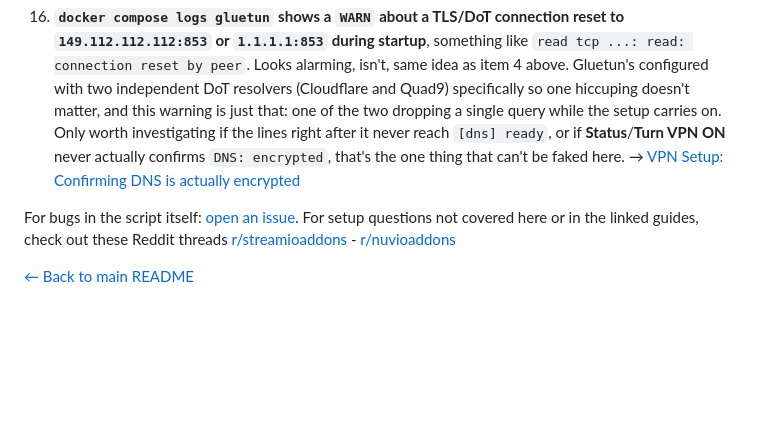
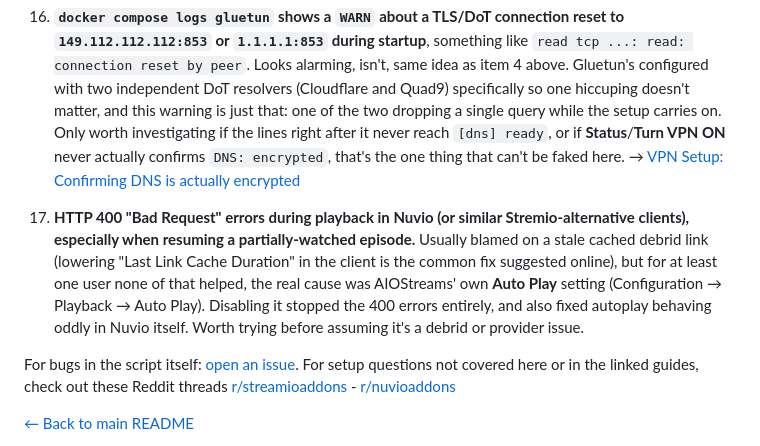
Before and after one commit to alpinezx/easy-aiostreams, a Markdown page: docs/troubleshooting.md, the part around the change. Rendered like a GitHub page; blank space fills up the shorter version.

Commit message:
Document AIOStreams Auto Play causing HTTP 400s in Nuvio
Adds item 17 to the troubleshooting list: disabling AIOStreams' own Auto Play setting resolved persistent 400 errors during playback resume in Nuvio, after the commonly suggested cache-duration fixes didn't help.

Co-Authored-By: Claude Sonnet 5 <noreply@anthropic.com>

```diff
--- a/docs/troubleshooting.md
+++ b/docs/troubleshooting.md
@@ -66,6 +66,8 @@ A quick-reference list pulled from the advanced guides' own troubleshooting sect
 16. **`docker compose logs gluetun` shows a `WARN` about a TLS/DoT connection reset to `149.112.112.112:853` or `1.1.1.1:853` during startup**, something like `read tcp ...: read: connection reset by peer`. Looks alarming, isn't, same idea as item 4 above. Gluetun's configured with two independent DoT resolvers (Cloudflare and Quad9) specifically so one hiccuping doesn't matter, and this warning is just that: one of the two dropping a single query while the setup carries on. Only worth investigating if the lines right after it never reach `[dns] ready`, or if **Status**/**Turn VPN ON** never actually confirms `DNS: encrypted`, that's the one thing that can't be faked here.
     → [VPN Setup: Confirming DNS is actually encrypted](./advanced/vpn-setup.md#confirming-dns-is-actually-encrypted-not-just-the-tunnel)
 
+17. **HTTP 400 "Bad Request" errors during playback in Nuvio (or similar Stremio-alternative clients), especially when resuming a partially-watched episode.** Usually blamed on a stale cached debrid link (lowering "Last Link Cache Duration" in the client is the common fix suggested online), but for at least one user none of that helped, the real cause was AIOStreams' own **Auto Play** setting (Configuration → Playback → Auto Play). Disabling it stopped the 400 errors entirely, and also fixed autoplay behaving oddly in Nuvio itself. Worth trying before assuming it's a debrid or provider issue.
+
 For bugs in the script itself: [open an issue](https://github.com/alpinezx/easy-aiostreams/issues). For setup questions not covered here or in the linked guides, check out these Reddit threads [r/streamioaddons](https://www.reddit.com/r/StremioAddons/comments/1vo6a5q/self_hosted_aiostreams_easy_install_script/) - [r/nuvioaddons](https://www.reddit.com/r/nuvioaddons/comments/1vsud3b/self_hosted_aiostreams_easy_install_script_nuvio/)
 
 [← Back to main README](../README.md)
```
